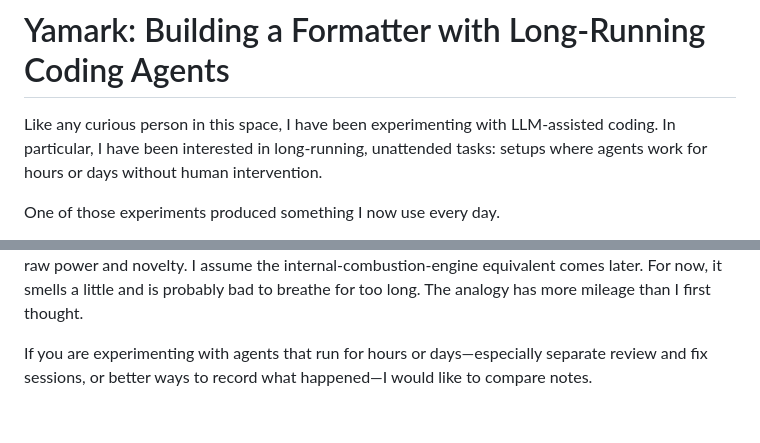
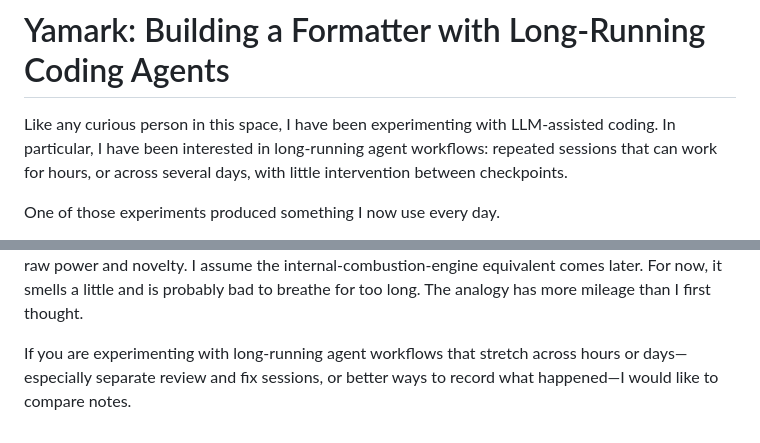
Before and after one commit to t-kalinowski/yamark, a Markdown page: blogpost.md, 2 parts joined by grey strips. Rendered like a GitHub page.

```diff
--- a/blogpost.md
+++ b/blogpost.md
@@ -2,8 +2,8 @@
 
 Like any curious person in this space, I have been experimenting with
 LLM-assisted coding. In particular, I have been interested in
-long-running, unattended tasks: setups where agents work for hours or
-days without human intervention.
+long-running agent workflows: repeated sessions that can work for hours,
+or across several days, with little intervention between checkpoints.
 
 One of those experiments produced something I now use every day.
 
@@ -278,6 +287,6 @@ internal-combustion-engine equivalent comes later. For now, it smells a
 little and is probably bad to breathe for too long. The analogy has more
 mileage than I first thought.
 
-If you are experimenting with agents that run for hours or
-days—especially separate review and fix sessions, or better ways to
-record what happened—I would like to compare notes.
+If you are experimenting with long-running agent workflows that stretch
+across hours or days—especially separate review and fix sessions, or
+better ways to record what happened—I would like to compare notes.
```
Also changed, not shown: other parts of blogpost.md (+26 -17 lines).
